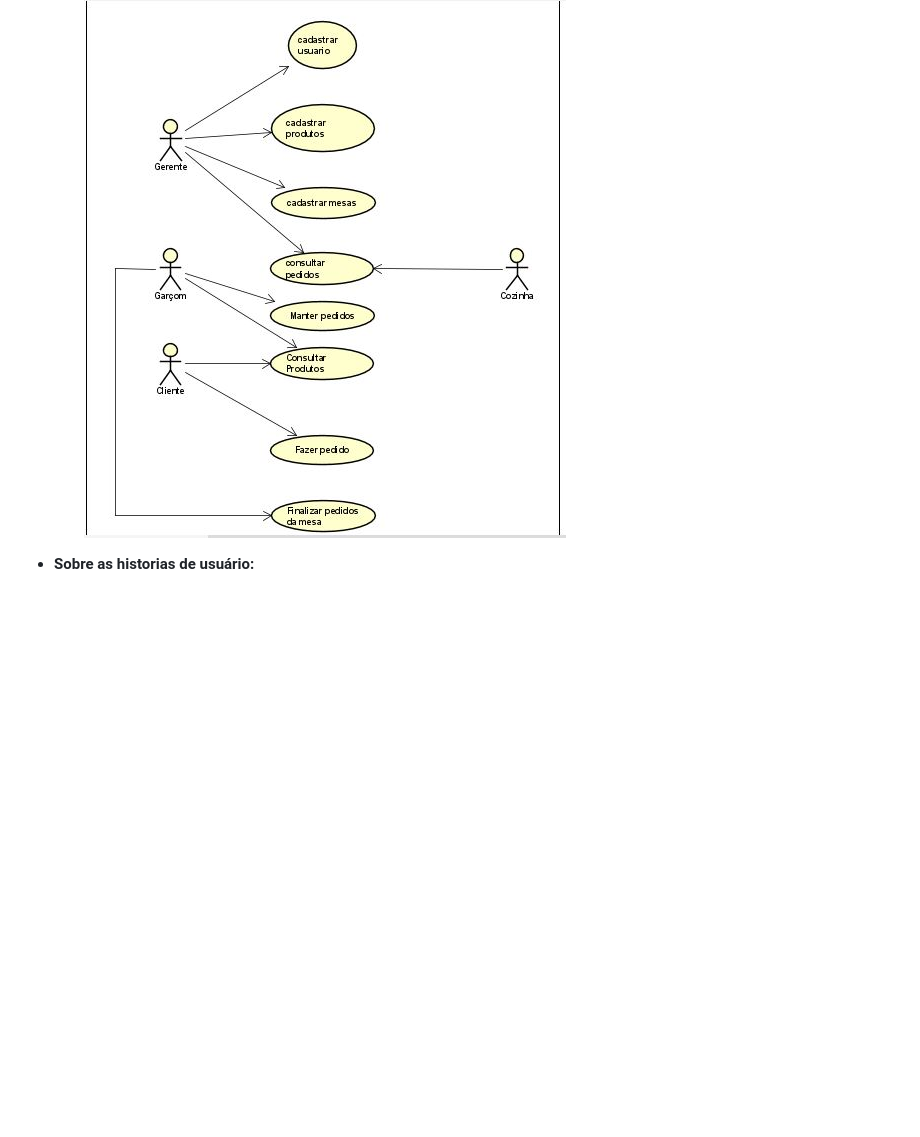
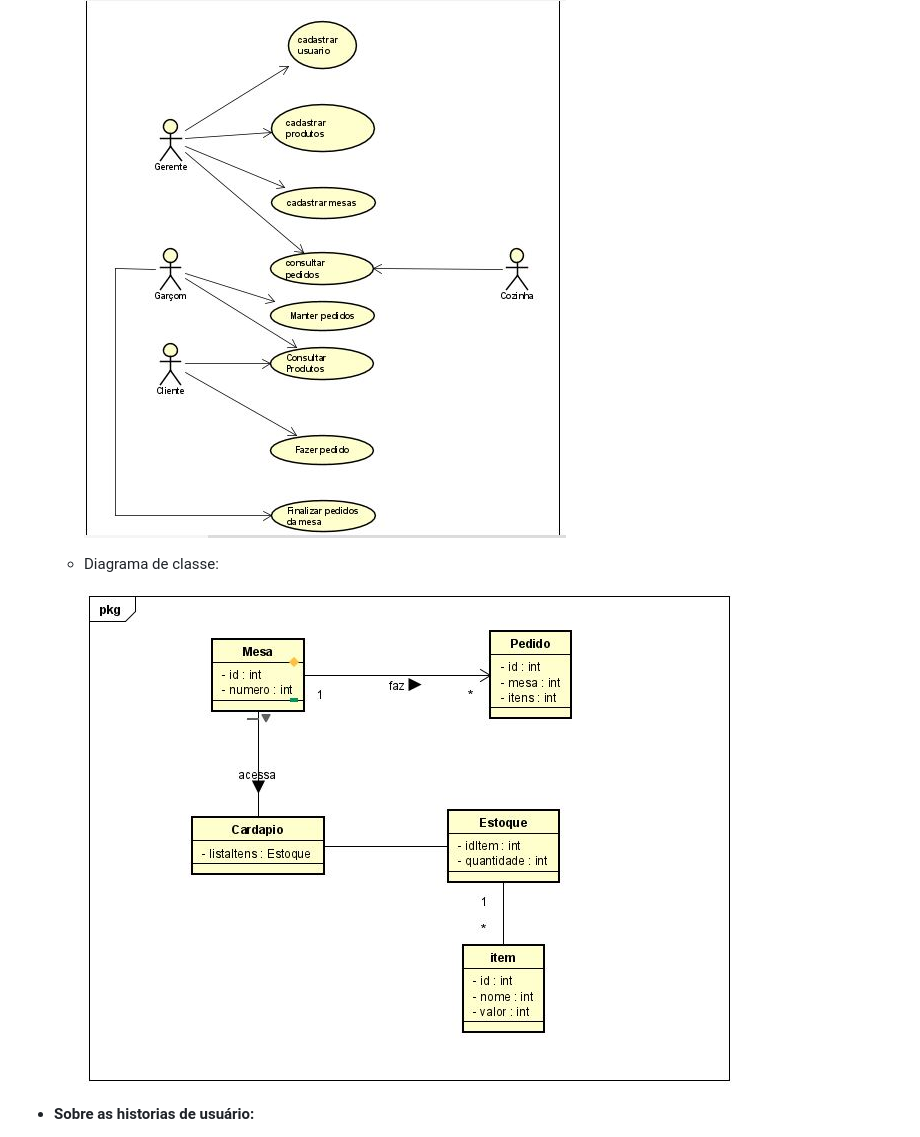
Before and after one commit to mauricom97/qrcodebar, a Markdown page: README.md, the part around the change. Rendered like a GitHub page; blank space fills up the shorter version.

```diff
--- a/README.md
+++ b/README.md
@@ -22,6 +22,10 @@ Já o responsável pelo estabelecimento pode ter um melhor controle de atendimen
 
     ![](https://github.com/mauricom97/qrcodebar/blob/main/casosdeuso.JPG?raw=true)
 
+  - Diagrama de classe:
+
+    ![](https://github.com/mauricom97/qrcodebar/blob/main/diagramaclasse.JPG?raw=true)
+
 - **Sobre as historias de usuário:**
 
   - Como cliente, quero poder acessar o cardápio completo do bar através do meu celular, para poder ver todas as opções disponíveis antes de fazer meu pedido.
```
